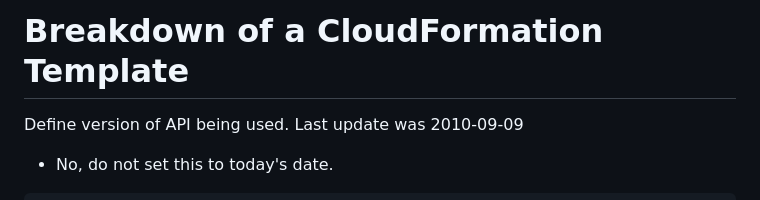
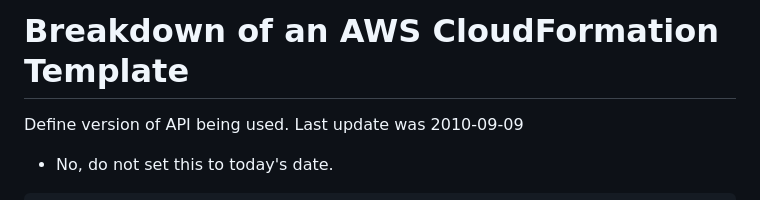
Before and after one commit to pattonsgirl/CEG3120, a Markdown page: CourseNotes/AWS-CF-Breakdown.md, the part around one of its changes. Rendered like a GitHub page.

```diff
--- a/CourseNotes/AWS-CF-Breakdown.md
+++ b/CourseNotes/AWS-CF-Breakdown.md
@@ -1,4 +1,4 @@
-# Breakdown of a CloudFormation Template
+# Breakdown of an AWS CloudFormation Template
 
 Define version of API being used. Last update was 2010-09-09
 
```
Also changed, not shown: other parts of CourseNotes/AWS-CF-Breakdown.md (+1 -1 lines).
